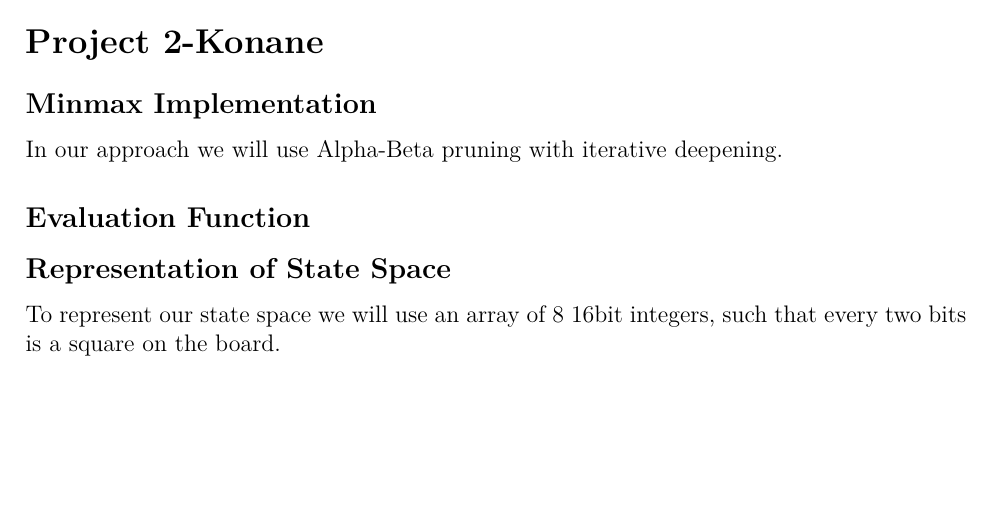
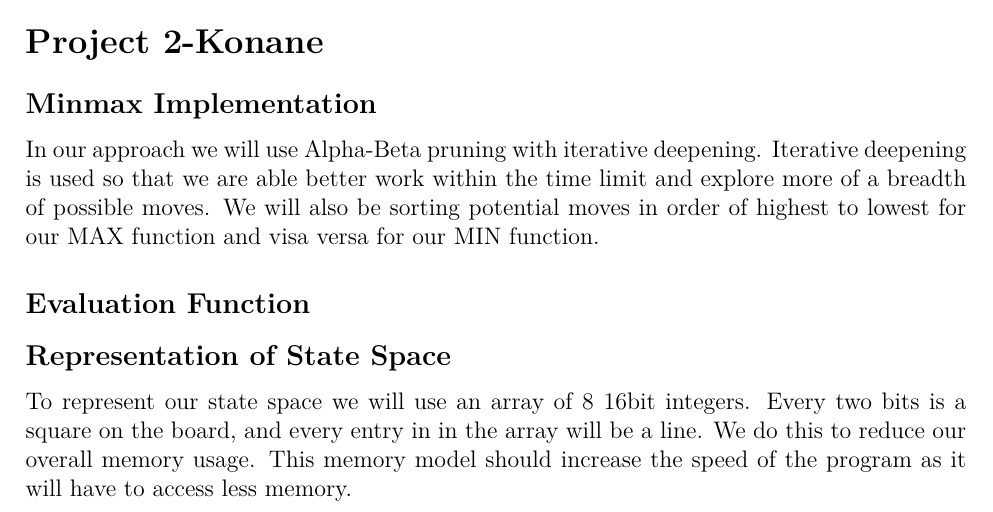
Before and after one commit to aidanbush/355-project-2, a LaTeX document (mini-report/minireport.tex): part of the page, cut so that both start at the same text, the shorter picture padded with empty space. Compiled offline with XeLaTeX.

Commit message:
Add to the implementaiton and state space sections

```diff
--- a/mini-report/minireport.tex
+++ b/mini-report/minireport.tex
@@ -15,12 +15,16 @@
 
 \subsection*{Minmax Implementation}
 In our approach we will use Alpha-Beta pruning with iterative deepening.
-% TODO add alot more to this
+Iterative deepening is used so that we are able better work within the time limit and explore more of a breadth of possible moves.
+We will also be sorting potential moves in order of highest to lowest for our MAX function and visa versa for our MIN function.
 
 \subsection*{Evaluation Function}
 
 \subsection*{Representation of State Space}
-To represent our state space we will use an array of 8 16bit integers, such that every two bits is a square on the board.
+To represent our state space we will use an array of 8 16bit integers.
+Every two bits is a square on the board, and every entry in in the array will be a line.
+We do this to reduce our overall memory usage.
+This memory model should increase the speed of the program as it will have to access less memory.
 % TODO add more and figure
 
 \end{document}
```
